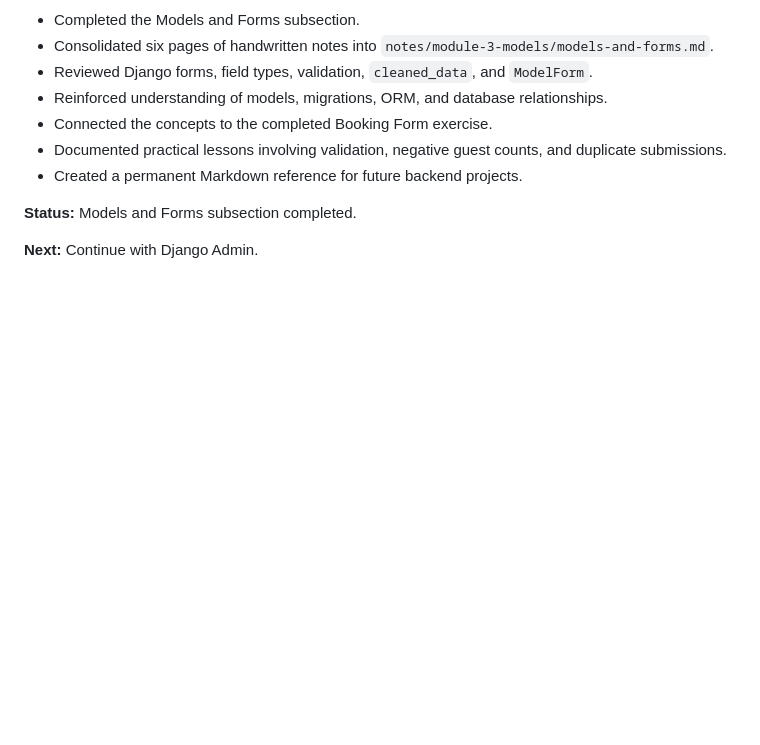
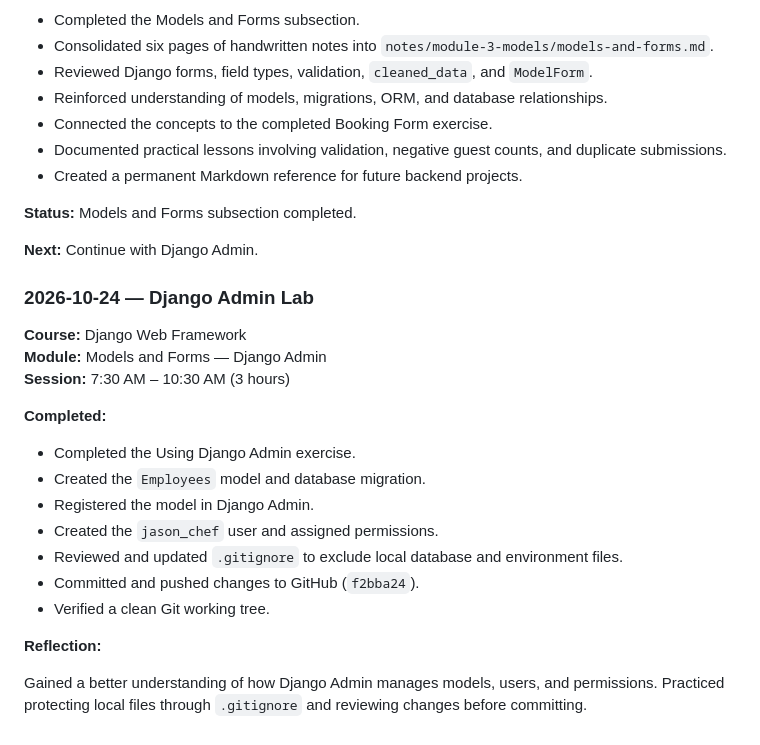
Before and after one commit to cmac41691/meta-backend-django, a Markdown page: progress.md, the part around the change. Drawn GitHub-style; blank space fills up the shorter version.

Commit message:
docs: record Django Admin lab progress (2026-10-24)

```diff
--- a/progress.md
+++ b/progress.md
@@ -429,3 +429,22 @@ This exercise helped reinforce that creating a Django view is only one part of t
 **Status:** Models and Forms subsection completed.
 
 **Next:** Continue with Django Admin.
+
+### 2026-10-24 — Django Admin Lab
+
+**Course:** Django Web Framework
+**Module:** Models and Forms — Django Admin
+**Session:** 7:30 AM – 10:30 AM (3 hours)
+
+**Completed:**
+- Completed the Using Django Admin exercise.
+- Created the `Employees` model and database migration.
+- Registered the model in Django Admin.
+- Created the `jason_chef` user and assigned permissions.
+- Reviewed and updated `.gitignore` to exclude local database and environment files.
+- Committed and pushed changes to GitHub (`f2bba24`).
+- Verified a clean Git working tree.
+
+**Reflection:**
+
+Gained a better understanding of how Django Admin manages models, users, and permissions. Practiced protecting local files through `.gitignore` and reviewing changes before committing.
```
